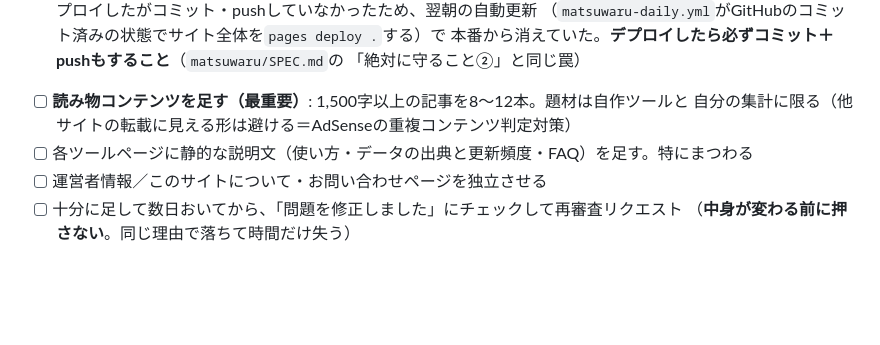
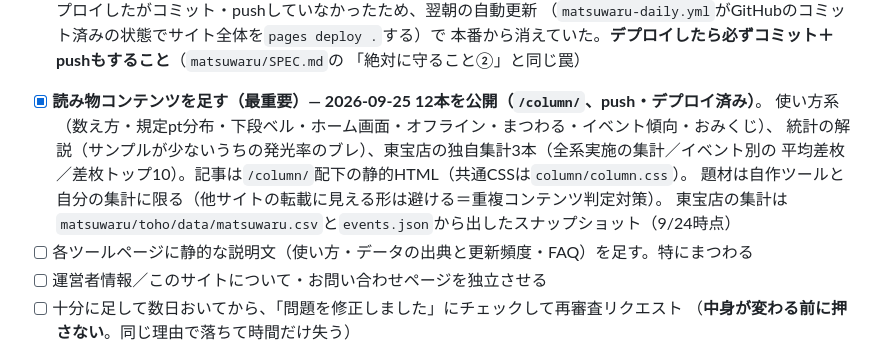
Before and after one commit to kyon0520-lang/kabaneri-counter, a Markdown page: TODO.md, the part around the change. Rendered like a GitHub page; blank space fills up the shorter version.

Commit message:
TODO: 読み物12本の公開(9/25)を記録
Co-Authored-By: Claude Sonnet 5 <noreply@anthropic.com>

```diff
--- a/TODO.md
+++ b/TODO.md
@@ -680,8 +680,12 @@ AdSense記載の定型（第三者Cookie・Googleの広告ポリシーへのリ
   （`matsuwaru-daily.yml`がGitHubのコミット済みの状態でサイト全体を`pages deploy .`する）で
   本番から消えていた。**デプロイしたら必ずコミット＋pushもすること**（`matsuwaru/SPEC.md`の
   「絶対に守ること②」と同じ罠）
-- [ ] **読み物コンテンツを足す（最重要）**: 1,500字以上の記事を8〜12本。題材は自作ツールと
-  自分の集計に限る（他サイトの転載に見える形は避ける＝AdSenseの重複コンテンツ判定対策）
+- [x] **読み物コンテンツを足す（最重要）— 2026-09-25 12本を公開（`/column/`、push・デプロイ済み）**。
+  使い方系（数え方・規定pt分布・下段ベル・ホーム画面・オフライン・まつわる・イベント傾向・おみくじ）、
+  統計の解説（サンプルが少ないうちの発光率のブレ）、東宝店の独自集計3本（全系実施の集計／イベント別の
+  平均差枚／差枚トップ10）。記事は`/column/`配下の静的HTML（共通CSSは`column/column.css`）。
+  題材は自作ツールと自分の集計に限る（他サイトの転載に見える形は避ける＝重複コンテンツ判定対策）。
+  東宝店の集計は`matsuwaru/toho/data/matsuwaru.csv`と`events.json`から出したスナップショット（9/24時点）
 - [ ] 各ツールページに静的な説明文（使い方・データの出典と更新頻度・FAQ）を足す。特にまつわる
 - [ ] 運営者情報／このサイトについて・お問い合わせページを独立させる
 - [ ] 十分に足して数日おいてから、「問題を修正しました」にチェックして再審査リクエスト
```
